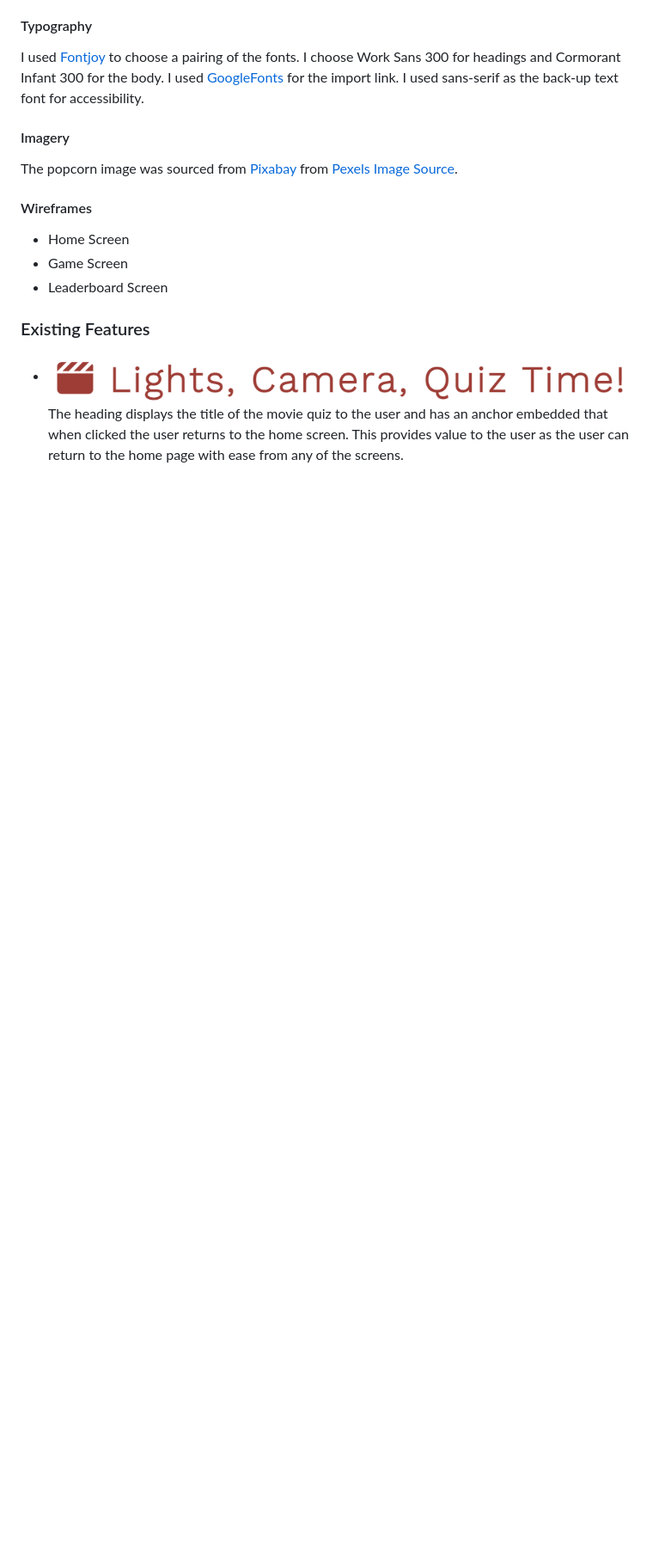
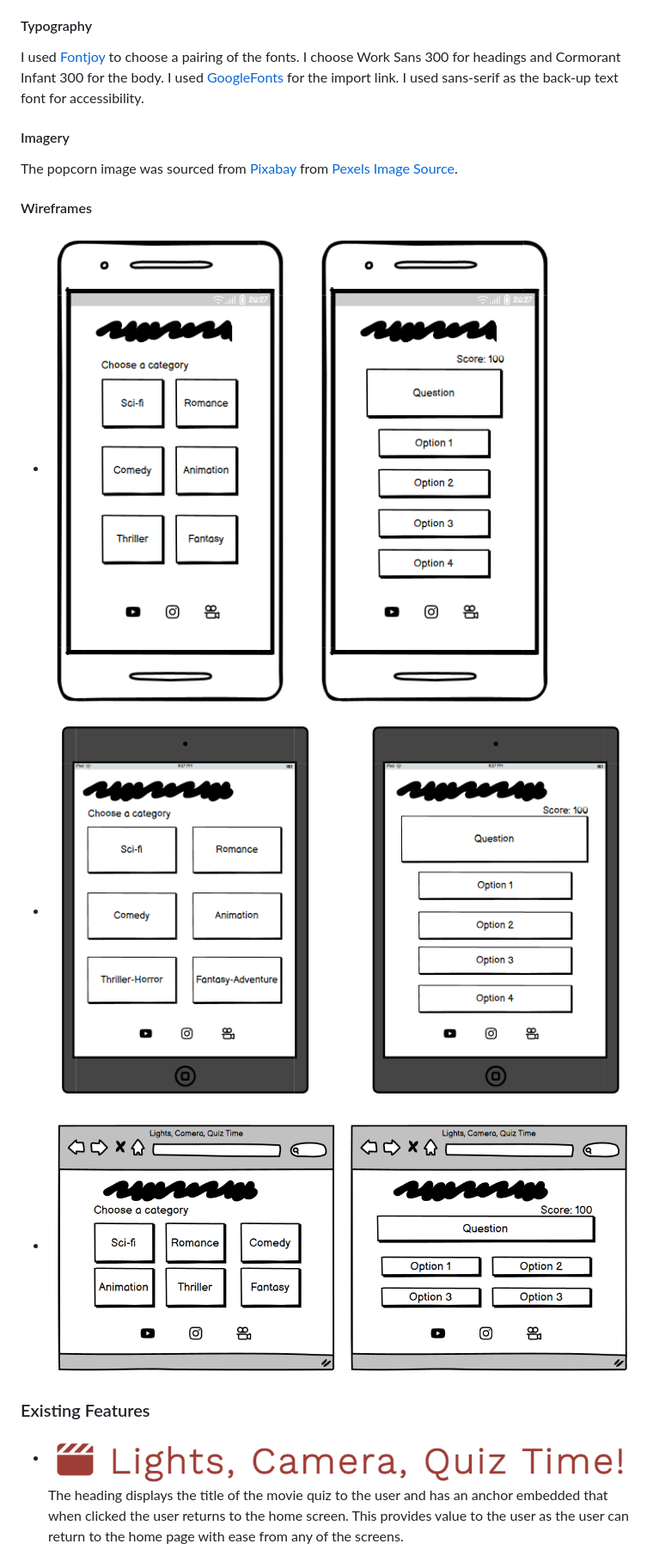
Before and after one commit to Code-Institute-Submissions/lights-camera-quiz-time, a Markdown page: README.md, the part around one of its changes. Shown at 86% size. GitHub-like rendering; pictures changed too: assets/images/movie-quiz-desktop.png (added), assets/images/movie-quiz-mobile.png (added), assets/images/movie-quiz-tablet.png (added); blank space fills up the shorter version.

Commit message:
Add wireframe images of site and future features to README

```diff
--- a/README.md
+++ b/README.md
@@ -37,9 +37,9 @@ I used [Fontjoy](https://fontjoy.com/) to choose a pairing of the fonts. I choos
 The popcorn image was sourced from [Pixabay](https://pixabay.com/) from [Pexels](https://www.pexels.com/) [Image Source](https://www.pexels.com/photo/food-snack-popcorn-movie-theater-33129/).
 
 #### Wireframes
-- Home Screen
-- Game Screen
-- Leaderboard Screen
+- ![Home Screen and Game Screen on Mobile](assets/images/movie-quiz-mobile.png)
+- ![Home Screen and Game Screen on Tablet](assets/images/movie-quiz-tablet.png)
+- ![Home Screen and Game Screen on Desktop](assets/images/movie-quiz-desktop.png)
 
 ### Existing Features
 - ![Heading](assets/images/heading.png)
```
Also changed, not shown: other parts of README.md (+4 -3 lines), assets/images/future-feature-contact.png (added).
